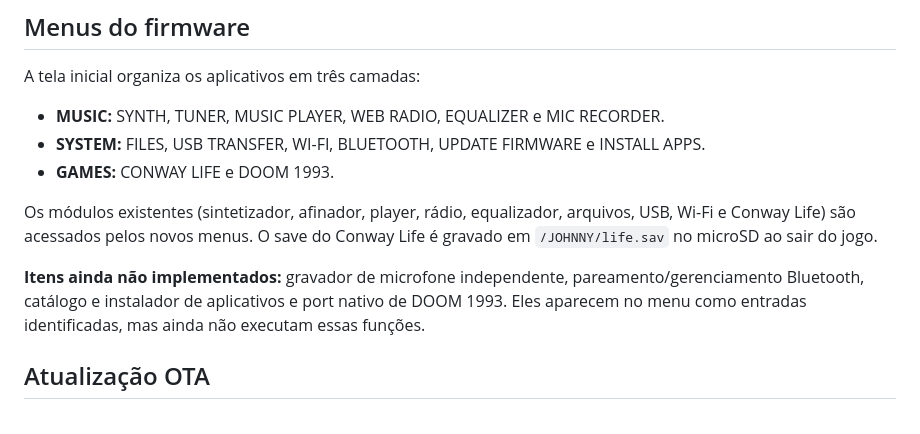
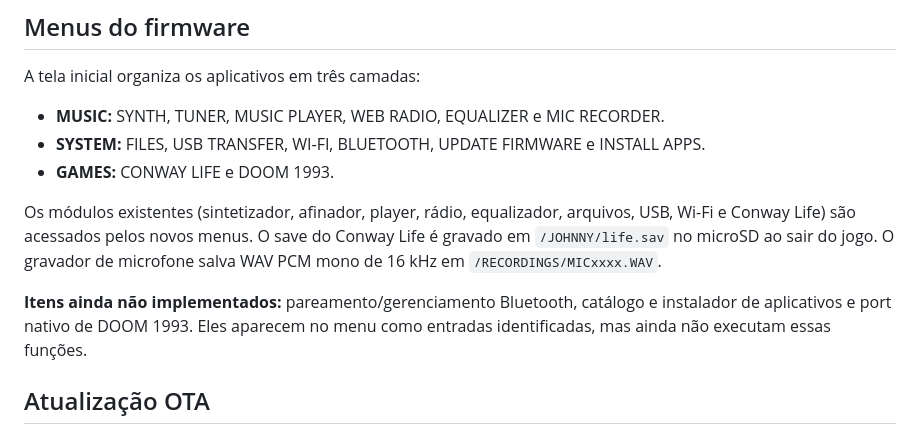
Before and after one commit to otavio-dias-leite/mp3player, a Markdown page: README.md, the part around the change. Rendered like a GitHub page.

Commit message:
Document microphone WAV recording support

```diff
--- a/README.md
+++ b/README.md
@@ -23,9 +23,9 @@ A tela inicial organiza os aplicativos em três camadas:
 - **SYSTEM:** FILES, USB TRANSFER, WI-FI, BLUETOOTH, UPDATE FIRMWARE e INSTALL APPS.
 - **GAMES:** CONWAY LIFE e DOOM 1993.
 
-Os módulos existentes (sintetizador, afinador, player, rádio, equalizador, arquivos, USB, Wi-Fi e Conway Life) são acessados pelos novos menus. O save do Conway Life é gravado em `/JOHNNY/life.sav` no microSD ao sair do jogo.
+Os módulos existentes (sintetizador, afinador, player, rádio, equalizador, arquivos, USB, Wi-Fi e Conway Life) são acessados pelos novos menus. O save do Conway Life é gravado em `/JOHNNY/life.sav` no microSD ao sair do jogo. O gravador de microfone salva WAV PCM mono de 16 kHz em `/RECORDINGS/MICxxxx.WAV`.
 
-**Itens ainda não implementados:** gravador de microfone independente, pareamento/gerenciamento Bluetooth, catálogo e instalador de aplicativos e port nativo de DOOM 1993. Eles aparecem no menu como entradas identificadas, mas ainda não executam essas funções.
+**Itens ainda não implementados:** pareamento/gerenciamento Bluetooth, catálogo e instalador de aplicativos e port nativo de DOOM 1993. Eles aparecem no menu como entradas identificadas, mas ainda não executam essas funções.
 
 ## Atualização OTA
 
```
